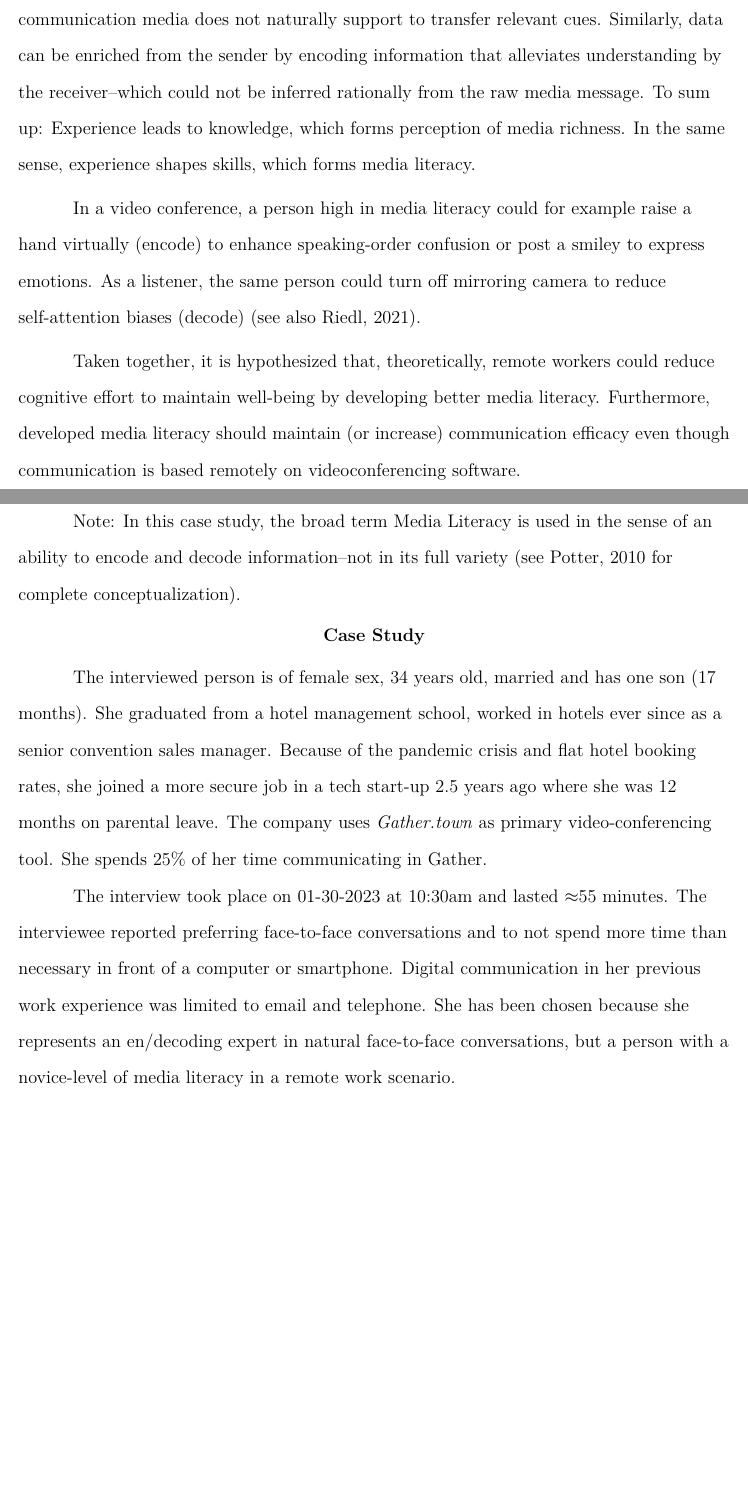
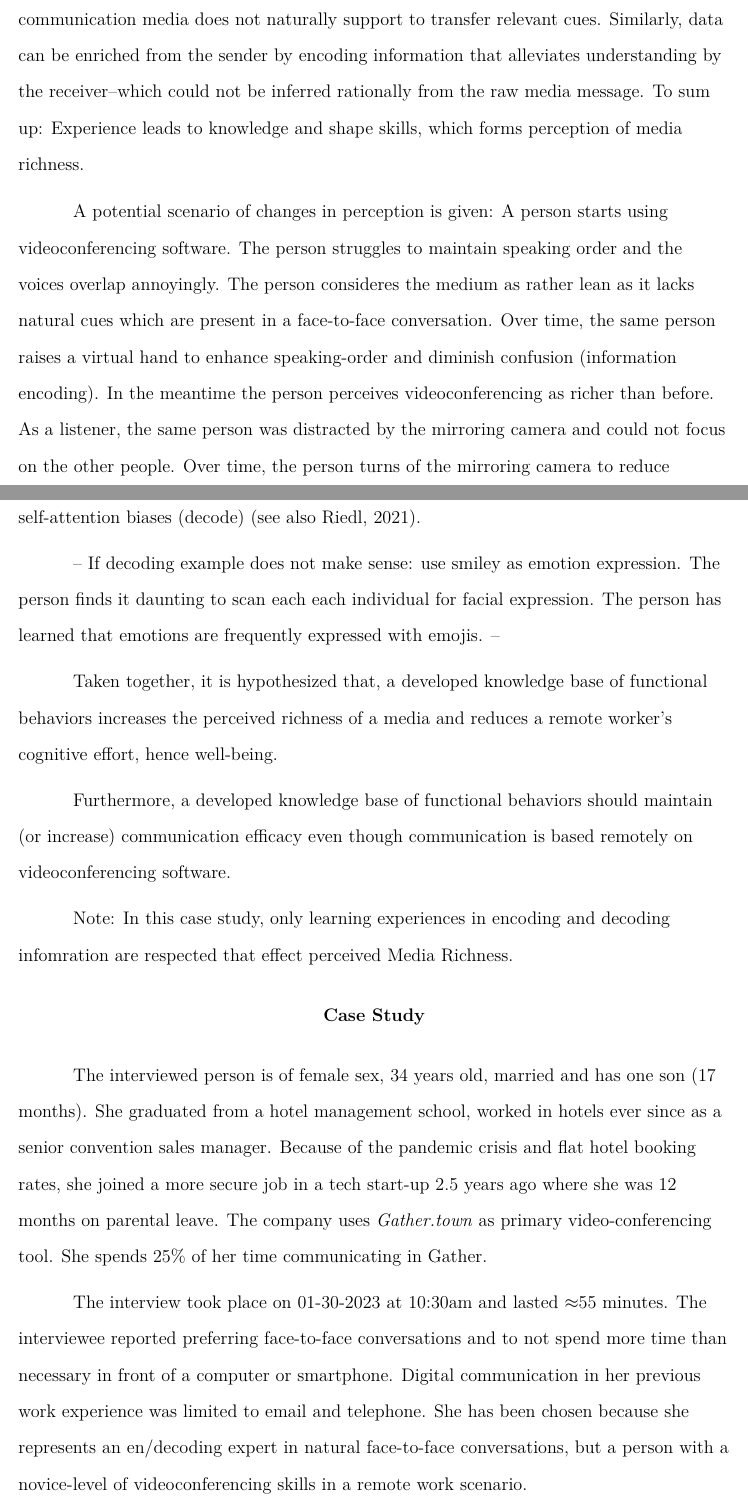
Before and after one commit to amaddio/ao-vertiefung-2022, a LaTeX paper (aovertiefung.tex): two parts of pages 3 and 4 of 6, joined at a grey line, cut so that both start at the same text, the shorter picture padded with empty space. Compiled offline with pdfLaTeX.

Commit message:
Changed Title of Thesis
Media Literacy removed. Focus remains on changes in Perceived Media Richness

```diff
--- a/aovertiefung.tex
+++ b/aovertiefung.tex
@@ -52,14 +52,15 @@
         linkcolor=blue,
         filecolor=magenta,
         urlcolor=cyan,
-        pdftitle={Effect of Personality Composition in Student Teams},
+        pdftitle={Development of Media Richness Perception},
         pdfpagemode=FullScreen,
         % to turn off warning: "Package hyperref Warning: Draft mode on." add empty final attribute
         % final
     }
 
-\title{What is the Impact of Media Literacy Development on Well-Being and Communication Effectiveness?}
-\shorttitle{Media Literacy Development}
+\title{Development of Media Richness Perception Over Time and it's Effect on Well-Being and Communication Efficacy}
+% title option 2: \title{Changes in Perceived Media Richness over time and it's effect on well-being and communication efficacy}
+\shorttitle{Media Richness Perception}
 
 \author{Antonio Amaddio}
 \affiliation{Freie Universität Berlin \\ A\&O Vertiefung, Winter 2022/23, Supervisor: Dr. Lisa Handke}
@@ -68,7 +69,7 @@
 
 % \abstract{\mbox{}}
 
-\keywords{Media literacy, Media Richness, Compensatory Adaption, Media Naturalness, Channel Expansion, Well-Being, Communication Effectiveness}
+\keywords{Media Richness, Compensatory Adaption, Media Naturalness, Channel Expansion, Well-Being, Communication Effectiveness}
 
 %\authornote{
 %   \addORCIDlink{Antonio Amaddio}{0000-0000-0000-0000}
@@ -87,19 +88,25 @@ In 1983, \citeauthor{daft1983information} proposed a theory that describes a med
 
 According to \citeauthor{Kock2005}, this lack of diminished outcome quality is explainable by the workers' efforts to compensate for hindering characteristics of a medium. The two theories are not contradictory. Instead, \citeauthor{Kock2005} supports by suggesting that the media barriers increase communication ambiguity and required cognitive effort to process relevant pieces of information. He calls workers' behavior to "overcompensate" with lean media information processing: Compensatory Adaption (p. 270). If the assumptions are true, then the (1) increased cognitive demand should take effect on a worker's well-being and (2) the compensatory adaption should have a null effect on team efficacy, i.e. not diminishing.
 
-Most of the studies undertaken regarding the fatiguing effect of videoconferencing were one-time data collections. This case study explores changes of this effect over time. This means that the variable of interest must allow changes to the media richness. \cite{Carlson1999} considers media richness as a subjective variable–controversy to \citeauthor{daft1983information}. The authors argue that richness is a personal (subjective) evaluation that one derives from experience. More specifically, experience with the (1) communication partner, (2) channel (media), (3) its topic and the (4) organizational context form a knowledge base. This knowledge can be used to adequately decode information even though the communication media does not naturally support to transfer relevant cues. Similarly, data can be enriched from the sender by encoding information that alleviates understanding by the receiver–which could not be inferred rationally from the raw media message. To sum up: Experience leads to knowledge, which forms perception of media richness. In the same sense, experience shapes skills, which forms media literacy.
+Most of the studies undertaken regarding the fatiguing effect of videoconferencing were one-time data collections. This case study explores changes of this effect over time. This means that the variable of interest must allow changes to the media richness. \cite{Carlson1999} considers media richness as a subjective variable–controversy to \citeauthor{daft1983information}. The authors argue that richness is a personal (subjective) evaluation that one derives from experience. More specifically, experience with the (1) communication partner, (2) channel (media), (3) its topic and the (4) organizational context form a knowledge base. This knowledge can be used to adequately decode information even though the communication media does not naturally support to transfer relevant cues. Similarly, data can be enriched from the sender by encoding information that alleviates understanding by the receiver–which could not be inferred rationally from the raw media message. To sum up: Experience leads to knowledge and shape skills, which forms perception of media richness.
 
-In a video conference, a person high in media literacy could for example raise a hand virtually (encode) to enhance speaking-order confusion or post a smiley to express emotions. As a listener, the same person could turn off mirroring camera to reduce self-attention biases (decode) (see also \cite{Riedl2021}).
+A potential scenario of changes in perception is given: A person starts using videoconferencing software. The person struggles to maintain speaking order and the voices overlap annoyingly. The person consideres the medium as rather lean as it lacks natural cues which are present in a face-to-face conversation. Over time, the same person raises a virtual hand to enhance speaking-order and diminish confusion (information encoding). In the meantime the person perceives videoconferencing as richer than before. As a listener, the same person was distracted by the mirroring camera and could not focus on the other people. Over time, the person turns of the mirroring camera to reduce self-attention biases (decode) (see also \cite{Riedl2021}).
 
-Taken together, it is hypothesized that, theoretically, remote workers could reduce cognitive effort to maintain well-being by developing better media literacy. Furthermore, developed media literacy should maintain (or increase) communication efficacy even though communication is based remotely on videoconferencing software.
+--
+If decoding example does not make sense: use smiley as emotion expression. The person finds it daunting to scan each each individual for facial expression. The person has learned that emotions are frequently expressed with emojis.
+--
 
-Note: In this case study, the broad term Media Literacy is used in the sense of an ability to encode and decode information–not in its full variety (see \cite{Potter2010} for complete conceptualization).
+Taken together, it is hypothesized that, a developed knowledge base of functional behaviors increases the perceived richness of a media and reduces a remote worker's cognitive effort, hence well-being.
+
+Furthermore, a developed knowledge base of functional behaviors should maintain (or increase) communication efficacy even though communication is based remotely on videoconferencing software.
+
+Note: In this case study, only learning experiences in encoding and decoding infomration are respected that effect perceived Media Richness.
 
 \section{Case Study}
 
 The interviewed person is of female sex, 34 years old, married and has one son (17 months). She graduated from a hotel management school, worked in hotels ever since as a senior convention sales manager. Because of the pandemic crisis and flat hotel booking rates, she joined a more secure job in a tech start-up 2.5 years ago where she was 12 months on parental leave. The company uses \textit{Gather.town} as primary video-conferencing tool. She spends 25\% of her time communicating in Gather.
 
-The interview took place on 01-30-2023 at 10:30am and lasted $\approx$55 minutes. The interviewee reported preferring face-to-face conversations and to not spend more time than necessary in front of a computer or smartphone. Digital communication in her previous work experience was limited to email and telephone. She has been chosen because she represents an en/decoding expert in natural face-to-face conversations, but a person with a novice-level of media literacy in a remote work scenario.
+The interview took place on 01-30-2023 at 10:30am and lasted $\approx$55 minutes. The interviewee reported preferring face-to-face conversations and to not spend more time than necessary in front of a computer or smartphone. Digital communication in her previous work experience was limited to email and telephone. She has been chosen because she represents an en/decoding expert in natural face-to-face conversations, but a person with a novice-level of videoconferencing skills in a remote work scenario.
 
 \subsection{Ergebnisse/Analyse (2 - 3 Seiten)}
 • Darstellung der für die Beantwortung der Fragestellung relevanten Ergebnisse
```
Also changed, not shown: README.MD.
